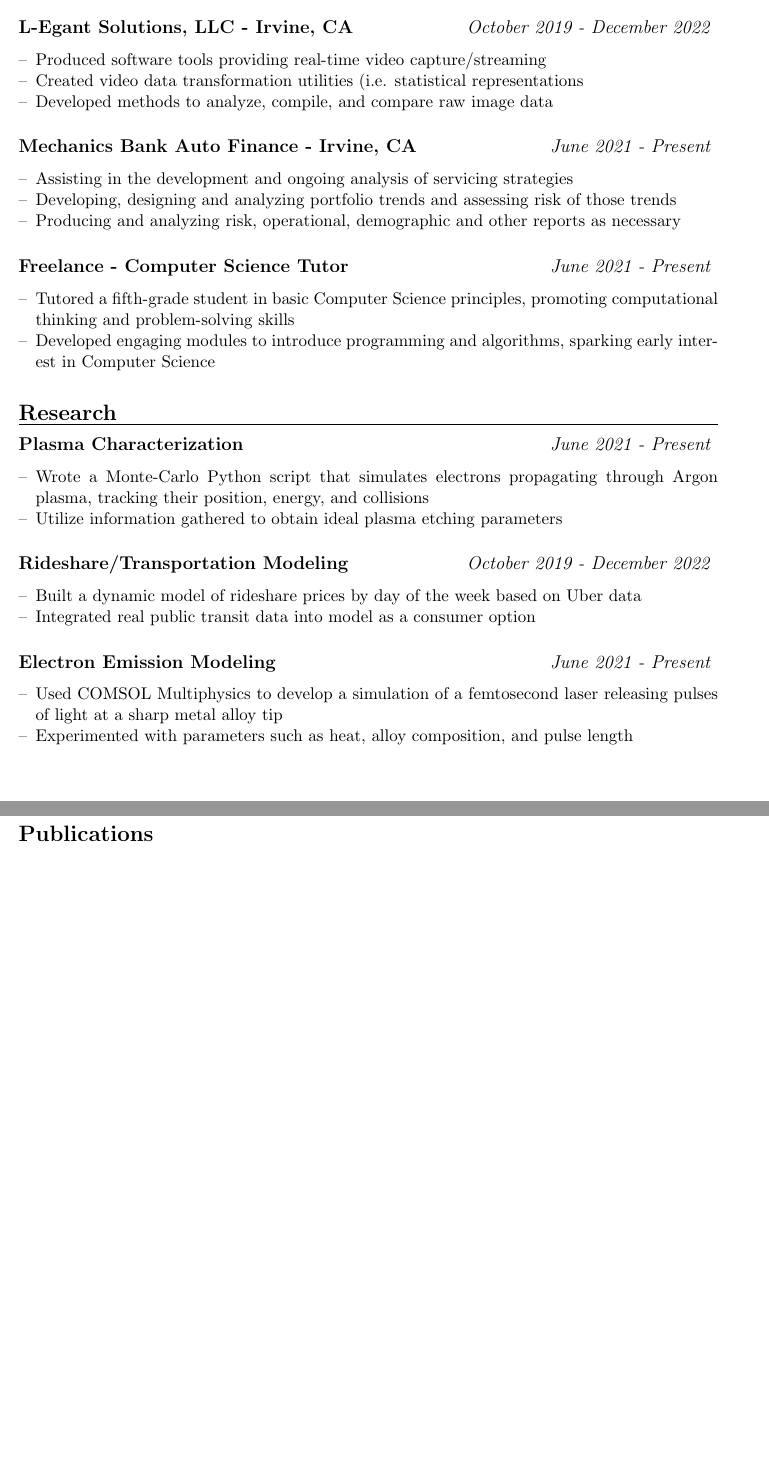
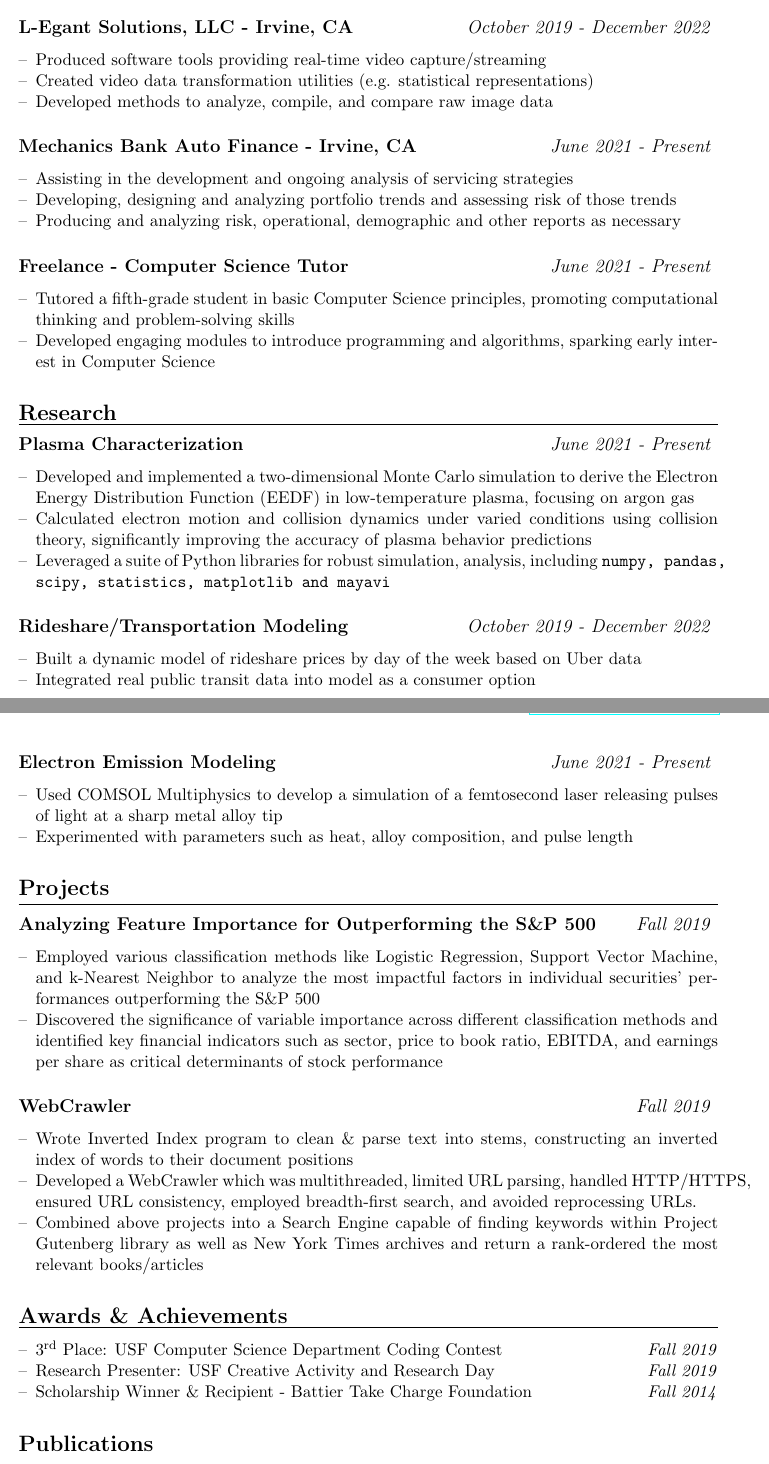
Before and after one commit to ivan-sepulveda/curriculum-vitae, a LaTeX document (main.tex): two parts of pages 1 and 2 of 2, joined at a grey line, cut so that both start at the same text, the shorter picture padded with empty space. Compiled offline with pdfLaTeX.

Commit message:
projects

```diff
--- a/main.tex
+++ b/main.tex
@@ -6,6 +6,7 @@
 \usepackage[backend=biber]{biblatex} % or backend=bibtex
 
 \usepackage{fontawesome} % Include the package at the beginning of your document
+\usepackage[super]{nth}
 
 \DefineBibliographyStrings{english}{url={\textsc{url}}}
 
@@ -67,7 +68,7 @@ Bachelor of Science - Physics \hfill GPA: 3.05
 
 \begin{myitemize}
 \item Produced software tools providing real-time video capture/streaming
-\item Created video data transformation utilities (i.e. statistical representations
+\item Created video data transformation utilities (e.g. statistical representations)
 \item Developed methods to analyze, compile, and compare raw image data
 
 \end{myitemize}
@@ -96,9 +97,9 @@ Bachelor of Science - Physics \hfill GPA: 3.05
 \subsection*{Plasma Characterization \hfill \normalfont{\textit{June 2021 - Present} } }
 
 \begin{myitemize}
-\item Wrote a Monte-Carlo Python script that simulates electrons propagating through Argon
-plasma, tracking their position, energy, and collisions
-\item Utilize information gathered to obtain ideal plasma etching parameters
+\item Developed and implemented a two-dimensional Monte Carlo simulation to derive the Electron Energy Distribution Function (EEDF) in low-temperature plasma, focusing on argon gas
+\item Calculated electron motion and collision dynamics under varied conditions using collision theory, significantly improving the accuracy of plasma behavior predictions
+\item Leveraged a suite of Python libraries for robust simulation, analysis, including \texttt{numpy, pandas, scipy, statistics, matplotlib and mayavi}
 \end{myitemize}
 
 \subsection*{Rideshare/Transportation Modeling \hfill \normalfont{\textit{October 2019 - December 2022} } }
@@ -117,3 +118,36 @@ pulses of light at a sharp metal alloy tip
 \end{myitemize}
 
 
+\section*{Projects}
+\vspace{-3mm} % Adjust the value as needed to reduce the space above the line
+\hrule
+\vspace{3mm} % Adjust the value as needed to reduce the space above the line
+
+\subsection*{Analyzing Feature Importance for Outperforming the S\&P 500 \hfill \normalfont{\textit{Fall 2019} } }
+
+\begin{myitemize}
+\item Employed various classification methods like Logistic Regression, Support Vector Machine, and k-Nearest Neighbor to analyze the most impactful factors in individual securities' performances outperforming the S\&P 500
+\item Discovered the significance of variable importance across different classification methods and identified key financial indicators such as sector, price to book ratio, EBITDA, and earnings per share as critical determinants of stock performance
+\end{myitemize}
+
+\subsection*{WebCrawler \hfill \normalfont{\textit{Fall 2019} } }
+
+\begin{myitemize}
+\item Wrote Inverted Index program to clean \& parse text into stems, constructing an inverted index of words to their document positions
+\item Developed a WebCrawler which was multithreaded, limited URL parsing, handled HTTP/HTTPS, ensured URL consistency, employed breadth-first search, and avoided reprocessing URLs.
+\item Combined above projects into a Search Engine capable of finding keywords within Project Gutenberg library as well as New York Times archives and return a rank-ordered the most relevant books/articles
+\end{myitemize}
+
+
+\section*{Awards \& Achievements}
+\vspace{-3mm} % Adjust the value as needed to reduce the space above the line
+\hrule
+\vspace{3mm} % Adjust the value as needed to reduce the space above the line
+
+\begin{myitemize}
+\item \nth{3} Place: USF Computer Science Department Coding Contest \hfill{\textit{Fall 2019} }
+\item Research Presenter: USF Creative Activity and Research Day \hfill{\textit{Fall 2019} }
+\item Scholarship Winner \& Recipient - Battier Take Charge Foundation \hfill{\textit{Fall 2014}}
+\end{myitemize}
+
+\section*{Publications}
```
Also changed, not shown: main.pdf, main.tex (8 more changed lines), 2 other files.
